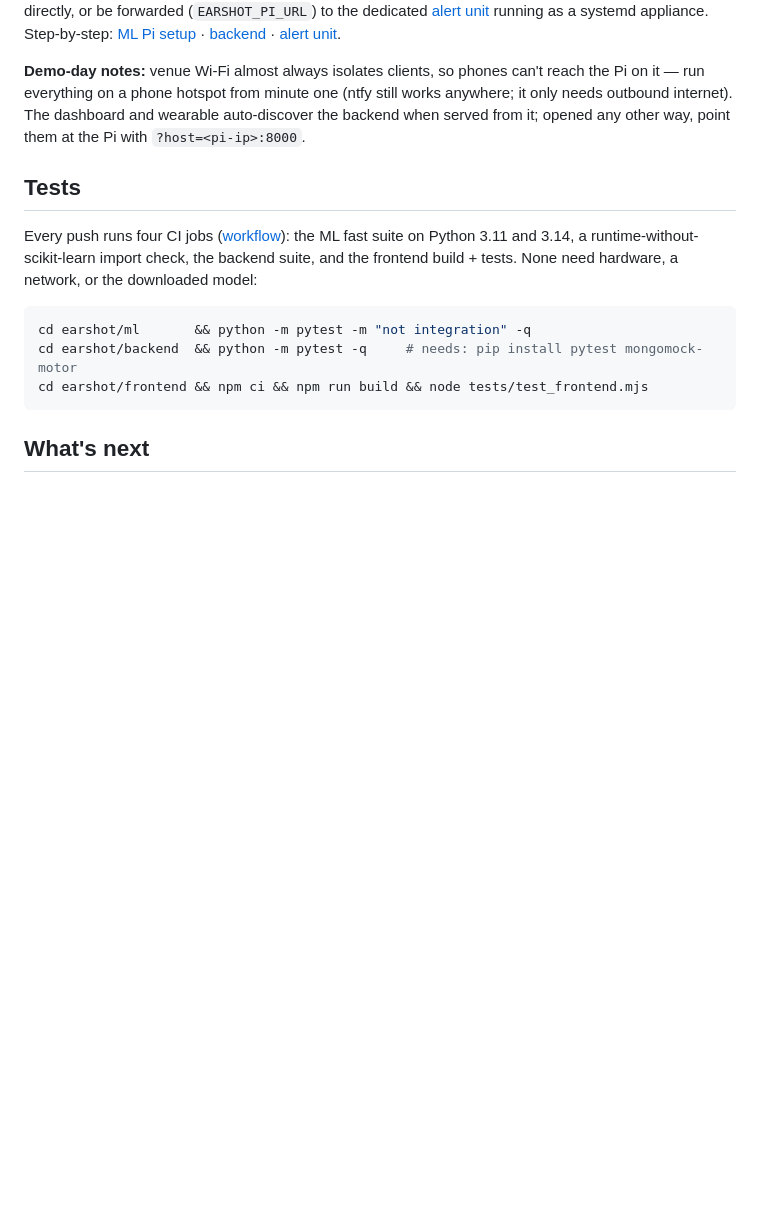
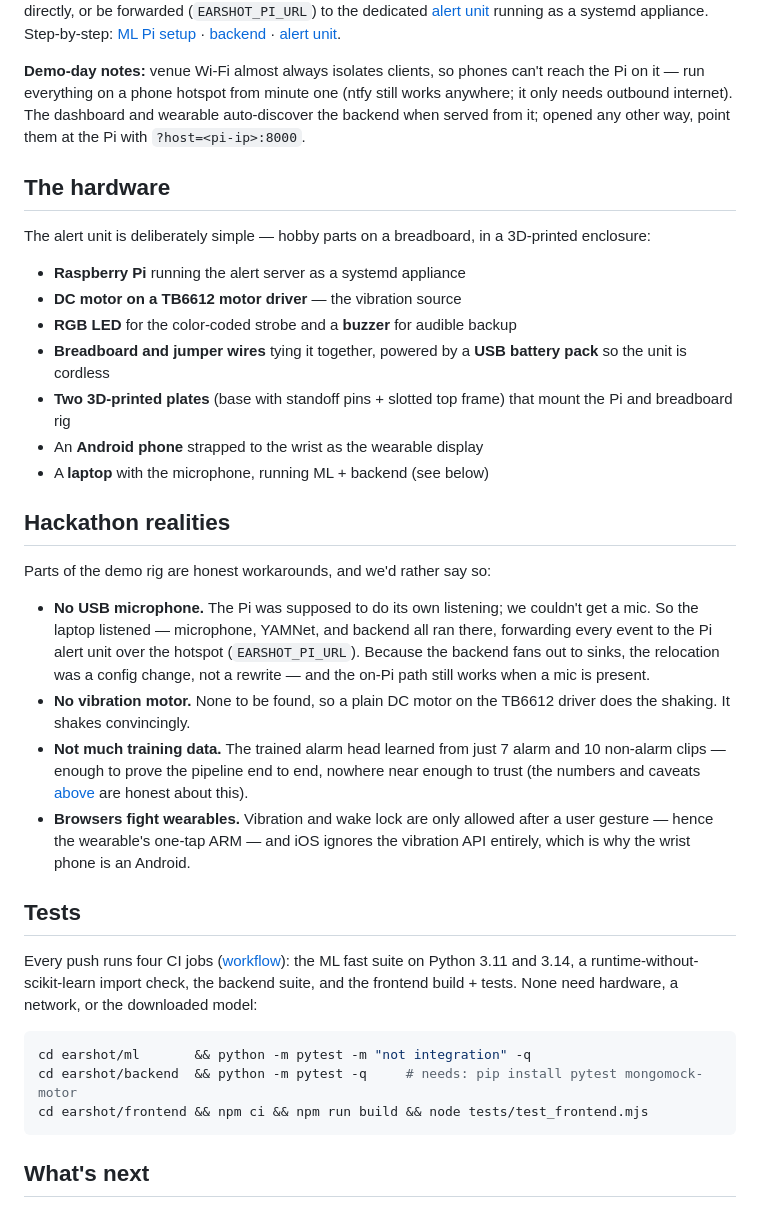
Before and after one commit to alexanderli07/Earshot, a Markdown page: README.md, the part around the change. Rendered like a GitHub page; blank space fills up the shorter version.

Commit message:
README: hardware bill of materials and hackathon workarounds
List the real rig (Pi, DC motor on TB6612, LED, buzzer, breadboard,
battery pack, 3D-printed mounting plates, Android wrist phone) and own
the compromises: laptop as the microphone forwarding to the Pi alert
unit, a DC motor standing in for a vibration motor, and a 17-clip
training corpus.

```diff
--- a/README.md
+++ b/README.md
@@ -149,6 +149,41 @@ can't reach the Pi on it — run everything on a phone hotspot from minute one
 and wearable auto-discover the backend when served from it; opened any other
 way, point them at the Pi with `?host=<pi-ip>:8000`.
 
+## The hardware
+
+The alert unit is deliberately simple — hobby parts on a breadboard, in a
+3D-printed enclosure:
+
+- **Raspberry Pi** running the alert server as a systemd appliance
+- **DC motor on a TB6612 motor driver** — the vibration source
+- **RGB LED** for the color-coded strobe and a **buzzer** for audible backup
+- **Breadboard and jumper wires** tying it together, powered by a **USB
+  battery pack** so the unit is cordless
+- **Two 3D-printed plates** (base with standoff pins + slotted top frame)
+  that mount the Pi and breadboard rig
+- An **Android phone** strapped to the wrist as the wearable display
+- A **laptop** with the microphone, running ML + backend (see below)
+
+## Hackathon realities
+
+Parts of the demo rig are honest workarounds, and we'd rather say so:
+
+- **No USB microphone.** The Pi was supposed to do its own listening; we
+  couldn't get a mic. So the laptop listened — microphone, YAMNet, and
+  backend all ran there, forwarding every event to the Pi alert unit over
+  the hotspot (`EARSHOT_PI_URL`). Because the backend fans out to sinks,
+  the relocation was a config change, not a rewrite — and the on-Pi path
+  still works when a mic is present.
+- **No vibration motor.** None to be found, so a plain DC motor on the
+  TB6612 driver does the shaking. It shakes convincingly.
+- **Not much training data.** The trained alarm head learned from just 7
+  alarm and 10 non-alarm clips — enough to prove the pipeline end to end,
+  nowhere near enough to trust (the numbers and caveats
+  [above](#the-trained-smoke-alarm-head) are honest about this).
+- **Browsers fight wearables.** Vibration and wake lock are only allowed
+  after a user gesture — hence the wearable's one-tap ARM — and iOS ignores
+  the vibration API entirely, which is why the wrist phone is an Android.
+
 ## Tests
 
 Every push runs four CI jobs
```
